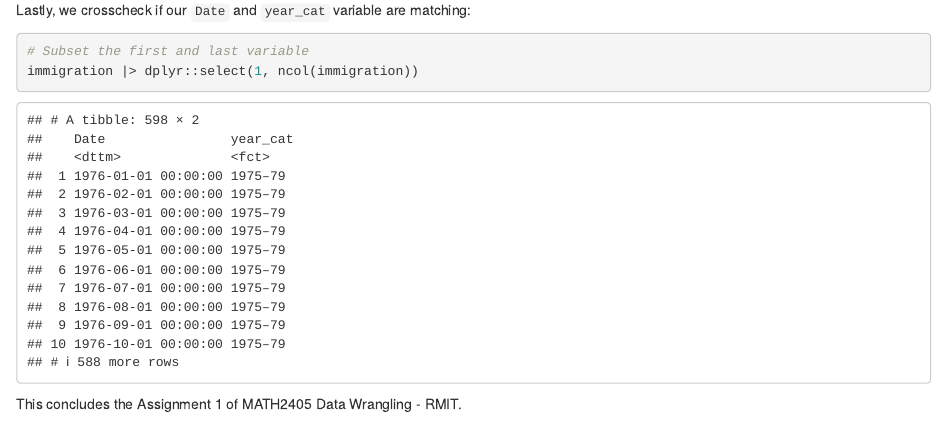
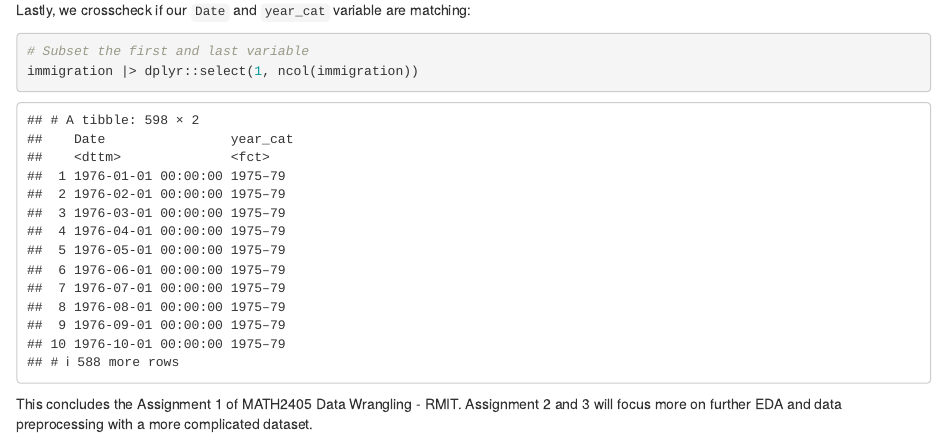
Before and after one commit to Timm26/RMIT-Data-Science-Projects, an R Markdown document (Immigration_in_AU/Immigration in AU.Rmd): the page in a window 1100 px wide, from 10940 px down. Rendered offline with R 4.5, knitr and Pandoc, with nearby package versions.

Commit message:
Added final statement

````diff
--- a/Immigration_in_AU/Immigration in AU.Rmd
+++ b/Immigration_in_AU/Immigration in AU.Rmd
@@ -316,4 +316,4 @@ Lastly, we crosscheck if our `Date` and `year_cat` variable are matching:
 immigration |> dplyr::select(1, ncol(immigration))
 ```
 
-This concludes the Assignment 1 of MATH2405 Data Wrangling - RMIT.
+This concludes the Assignment 1 of MATH2405 Data Wrangling - RMIT. Assignment 2 and 3 will focus more on further EDA and data preprocessing with a more complicated dataset.
````
